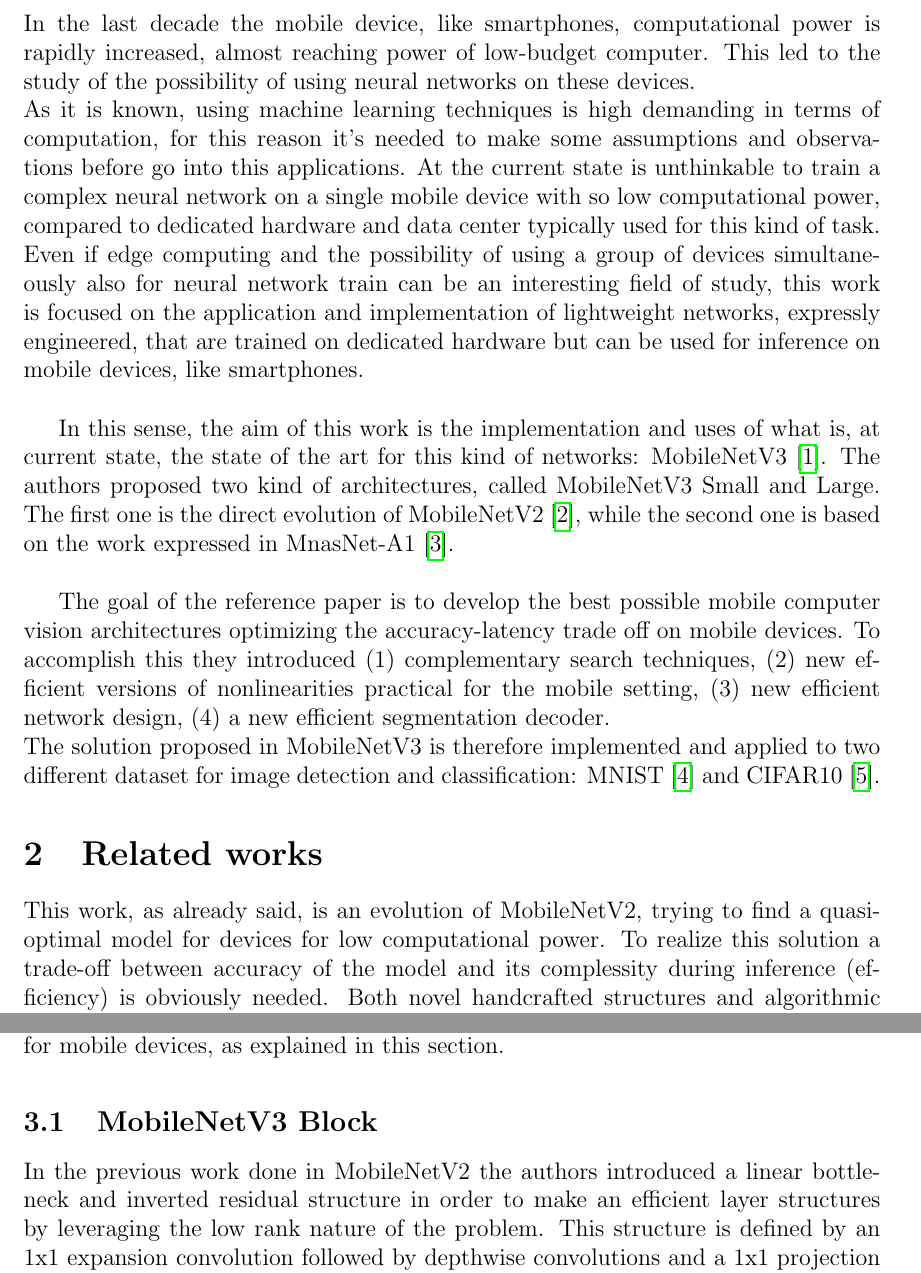
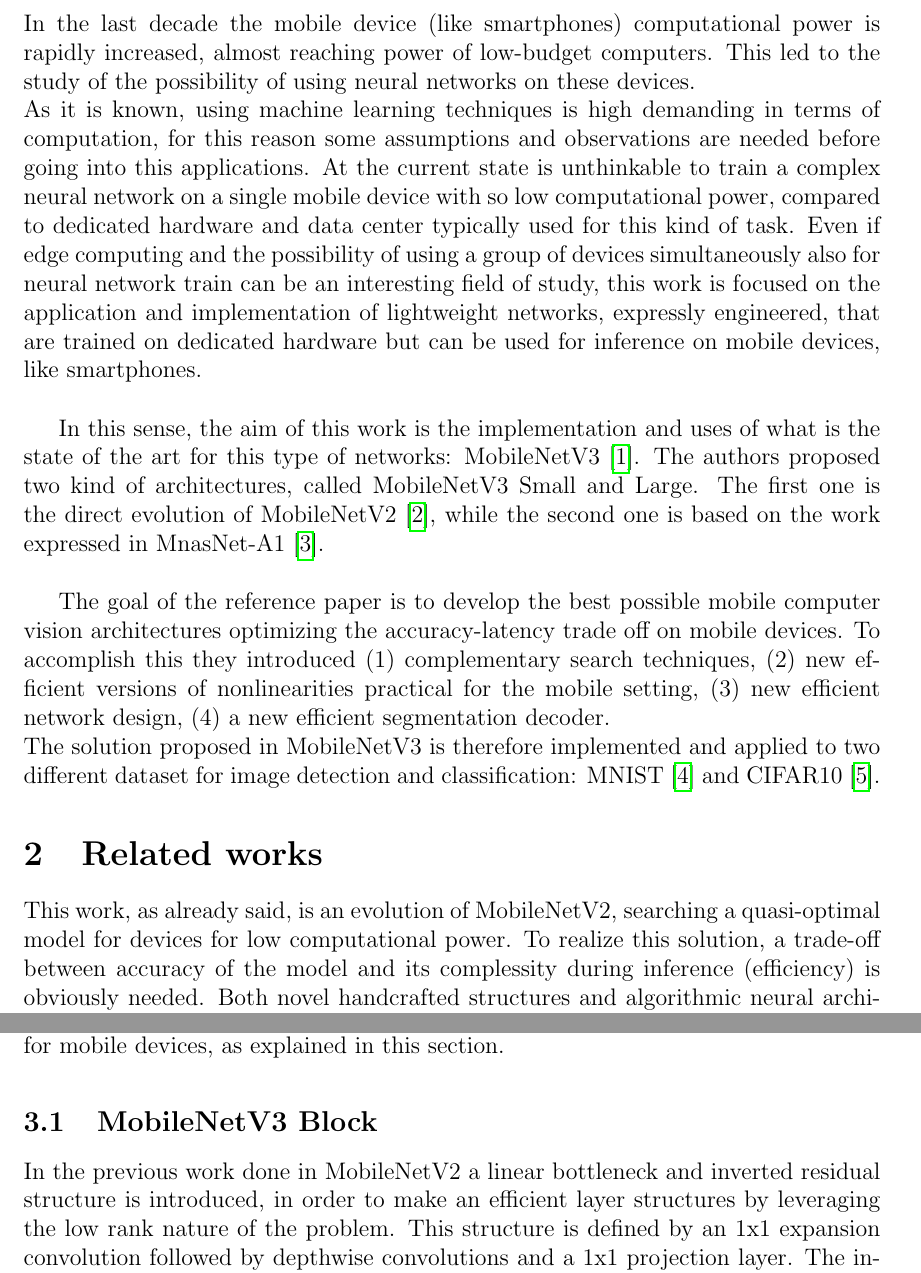
Before and after one commit to SalvatoreCognetta/MobileNetV3-pytorch, a LaTeX document (report/report.tex): two parts of pages 4 and 6 of 21, joined at a grey line, cut so that both start at the same text. Compiled offline with pdfLaTeX.

Commit message:
Minor changes

```diff
--- a/report/report21.tex
+++ b/report/report.tex
@@ -36,16 +36,16 @@ MobileNetV3 implementation for Neural Network course project, Artificial Intelli
 
 \clearpage
 \section{Introduction}
-In the last decade the mobile device, like smartphones, computational power is rapidly increased, almost reaching power of low-budget computer. This led to the study of the possibility of using neural networks on these devices.\\
-As it is known, using machine learning techniques is high demanding in terms of computation, for this reason it's needed to make some assumptions and observations before go into this applications. At the current state is unthinkable to train a complex neural network on a single mobile device with so low computational power, compared to dedicated hardware and data center typically used for this kind of task. Even if edge computing and the possibility of using a group of devices simultaneously also for neural network train can be an interesting field of study, this work is focused on the application and implementation of lightweight networks, expressly engineered, that are trained on dedicated hardware but can be used for inference on mobile devices, like smartphones.\\
+In the last decade the mobile device (like smartphones) computational power is rapidly increased, almost reaching power of low-budget computers. This led to the study of the possibility of using neural networks on these devices.\\
+As it is known, using machine learning techniques is high demanding in terms of computation, for this reason some assumptions and observations are needed before going into this applications. At the current state is unthinkable to train a complex neural network on a single mobile device with so low computational power, compared to dedicated hardware and data center typically used for this kind of task. Even if edge computing and the possibility of using a group of devices simultaneously also for neural network train can be an interesting field of study, this work is focused on the application and implementation of lightweight networks, expressly engineered, that are trained on dedicated hardware but can be used for inference on mobile devices, like smartphones.\\
 
-In this sense, the aim of this work is the implementation and uses of what is, at current state, the state of the art for this kind of networks: MobileNetV3 \cite{howard2019searching}. The authors proposed two kind of architectures, called MobileNetV3 Small and Large. The first one is the direct evolution of MobileNetV2 \cite{sandler2019mobilenetv2}, while the second one is based on the work expressed in MnasNet-A1 \cite{tan2019mnasnet}. \\
+In this sense, the aim of this work is the implementation and uses of what is the state of the art for this type of networks: MobileNetV3 \cite{howard2019searching}. The authors proposed two kind of architectures, called MobileNetV3 Small and Large. The first one is the direct evolution of MobileNetV2 \cite{sandler2019mobilenetv2}, while the second one is based on the work expressed in MnasNet-A1 \cite{tan2019mnasnet}. \\
 
 The goal of the reference paper is to develop the best possible mobile computer vision architectures optimizing the accuracy-latency trade off on mobile devices. To accomplish this they introduced (1) complementary search techniques, (2) new efficient versions of nonlinearities practical for the mobile setting, (3) new efficient network design, (4) a new efficient segmentation decoder.\\
 The solution proposed in MobileNetV3 is therefore implemented and applied to two different dataset for image detection and classification: MNIST \cite{deng2012mnist} and CIFAR10 \cite{Krizhevsky09learningmultiple}.
 
 \section{Related works}
-This work, as already said, is an evolution of MobileNetV2, trying to find a quasi-optimal model for devices for low computational power. To realize this solution a trade-off between accuracy of the model and its complessity during inference (efficiency) is obviously needed. Both novel handcrafted structures and algorithmic neural architecture search have played important roles in advancing this field.\\
+This work, as already said, is an evolution of MobileNetV2, searching a quasi-optimal model for devices for low computational power. To realize this solution, a trade-off between accuracy of the model and its complessity during inference (efficiency) is obviously needed. Both novel handcrafted structures and algorithmic neural architecture search have played important roles in advancing this field.\\
 
 For example, as stated by the authors, in SqueezeNet \cite{iandola2016squeezenet} 1x1 convolutions with squeeze and expand modules are extensively used, primarily focusing on reducing the number of parameters. More recent works shifts the focus from reducing parameters to reducing the number of operations (MAdds) and the actual measured latency. \\
 MobileNetV1 \cite{howard2017mobilenets} employs depthwise separable convolution to substantially improve computation efficiency; while MobileNetV2 \cite{sandler2019mobilenetv2} expands on this by introducing a resource-efficient block with inverted residuals and linear bottlenecks. \\
@@ -59,7 +59,7 @@ Recently, the authors in MnasNet \cite{tan2019mnasnet} explored a block-level hi
 All these above mentioned ideas and studies are taken into account by the authors and used, together with other innovative proposal, reaching state of the art network for mobile devices, as explained in this section.
 
 \subsection{MobileNetV3 Block}
-In the previous work done in MobileNetV2 the authors introduced a linear bottleneck and inverted residual structure in order to make an efficient layer structures by leveraging the low rank nature of the problem. This structure is defined by an 1x1 expansion convolution followed by depthwise convolutions and a 1x1 projection layer. The input and output are connected with a residual connection if and only if they have the same number of channels.\\
+In the previous work done in MobileNetV2 a linear bottleneck and inverted residual structure is introduced, in order to make an efficient layer structures by leveraging the low rank nature of the problem. This structure is defined by an 1x1 expansion convolution followed by depthwise convolutions and a 1x1 projection layer. The input and output are connected with a residual connection if and only if they have the same number of channels.\\
 Using these linear bottleneck in combination with lightweight attention modules based on squeeze and excitation into the bottleneck structure, introduced by MnasNet architecture, the final bottleneck output is defined in Figure~\ref{fig:bottle_neck}.
 
 \begin{figure}[H]
```
Also changed, not shown: README.md, report.pdf (added), report/report-blx.bib (renamed from report/report21-blx.bib), report/report.bbl (renamed from report/report21.bbl), report/report.pdf (added), report/report21.pdf (deleted), report/report.tex (2 more changed lines), 19 other files.
